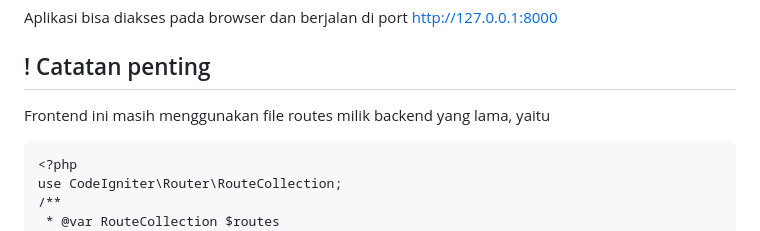
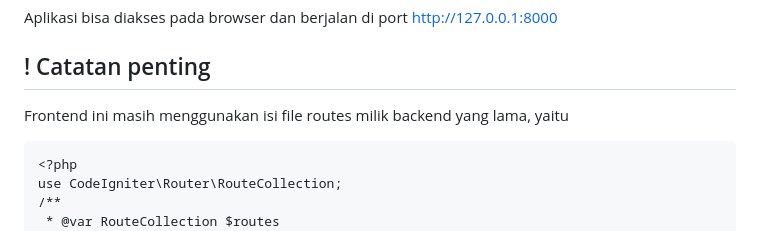
Before and after one commit to deviarynn/PBF-frontendSIKRS, a Markdown page: README.md, the part around the change. GitHub-like rendering.

````diff
--- a/README.md
+++ b/README.md
@@ -88,7 +88,7 @@ php artisan serve
 Aplikasi bisa diakses pada browser dan berjalan di port http://127.0.0.1:8000
 
 ## ! Catatan penting
-Frontend ini masih menggunakan file routes milik backend yang lama, yaitu
+Frontend ini masih menggunakan isi file routes milik backend yang lama, yaitu
 ```App/Config/Routes
 <?php
 use CodeIgniter\Router\RouteCollection;
````
